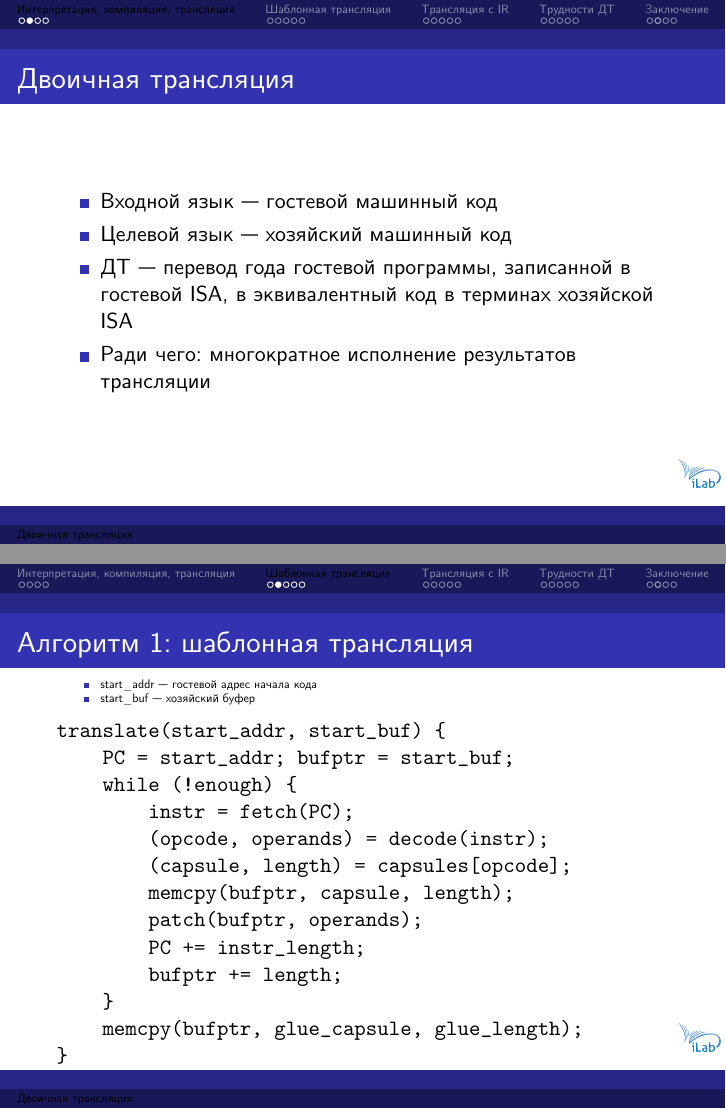
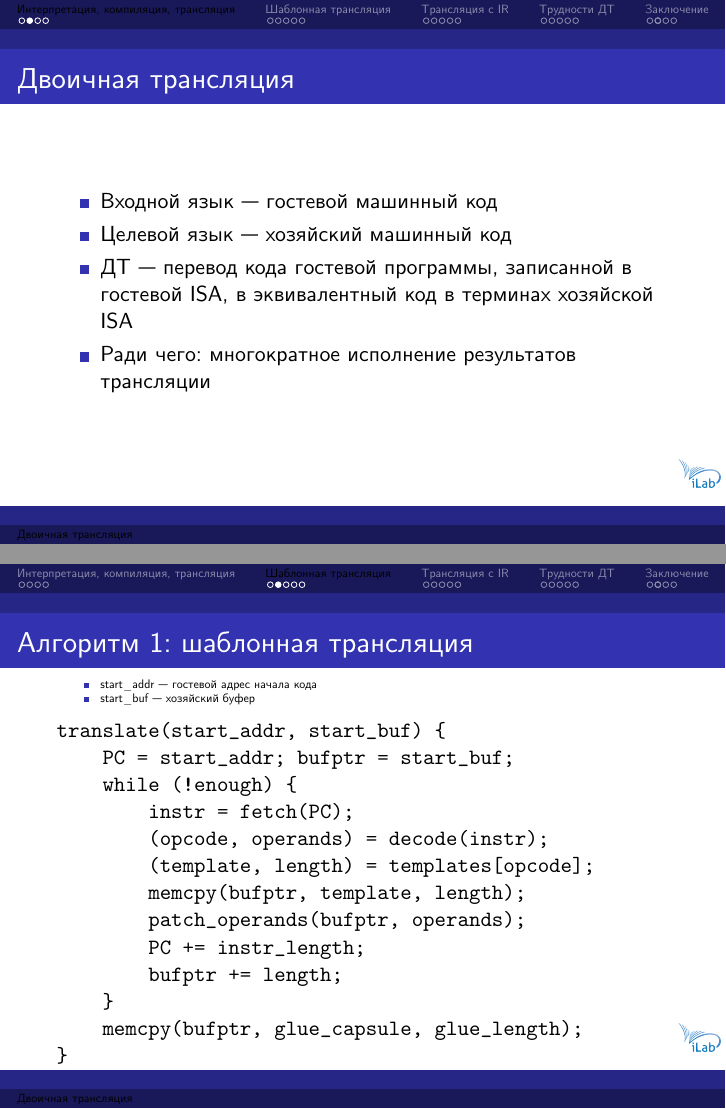
Before and after one commit to atakua/simlectures-archive, LaTeX slides (05-bt/05-bt.tex): pages 10 and 14 of 47, joined at a grey line. Compiled offline with XeLaTeX.

Commit message:
05: fixed notes after lecture

```diff
--- a/05-bt/05-bt.tex
+++ b/05-bt/05-bt.tex
@@ -123,7 +123,7 @@
 \begin{itemize}
 \item Входной язык — гостевой машинный код
 \item Целевой язык — хозяйский машинный код
-\item ДТ — перевод года гостевой программы, записанной в гостевой ISA, в эквивалентный код в терминах хозяйской ISA
+\item ДТ — перевод кода гостевой программы, записанной в гостевой ISA, в эквивалентный код в терминах хозяйской ISA
 \item Ради чего: многократное исполнение результатов трансляции
 \end{itemize}
 \end{frame}
@@ -181,9 +181,9 @@ translate(start_addr, start_buf) {
     while (!enough) {
         instr = fetch(PC);
         (opcode, operands) = decode(instr);
-        (capsule, length) = capsules[opcode];
-        memcpy(bufptr, capsule, length);
-        patch(bufptr, operands);
+        (template, length) = templates[opcode];
+        memcpy(bufptr, template, length);
+        patch_operands(bufptr, operands);
         PC += instr_length;
         bufptr += length;
     }
```
Also changed, not shown: 05-bt/05-bt.pdf.
